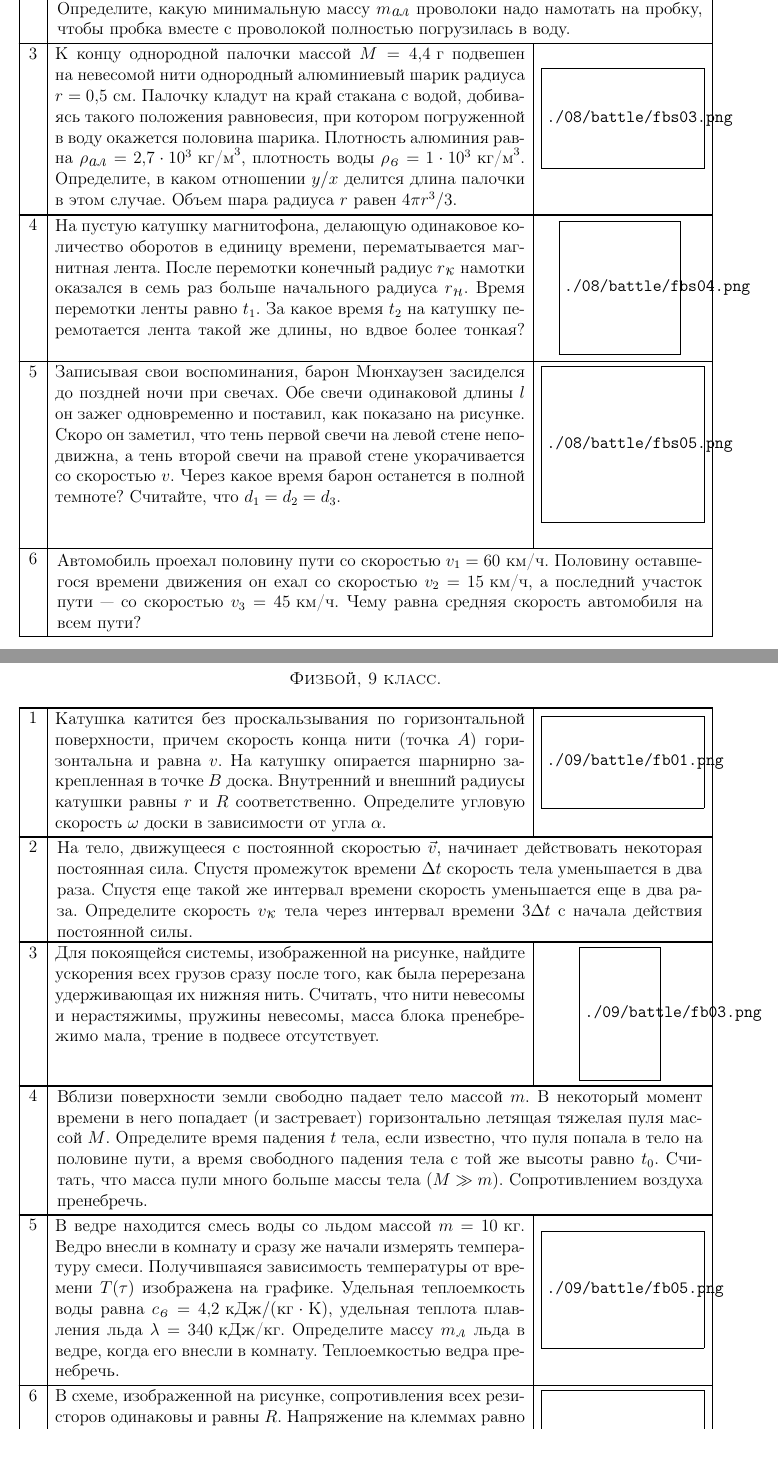
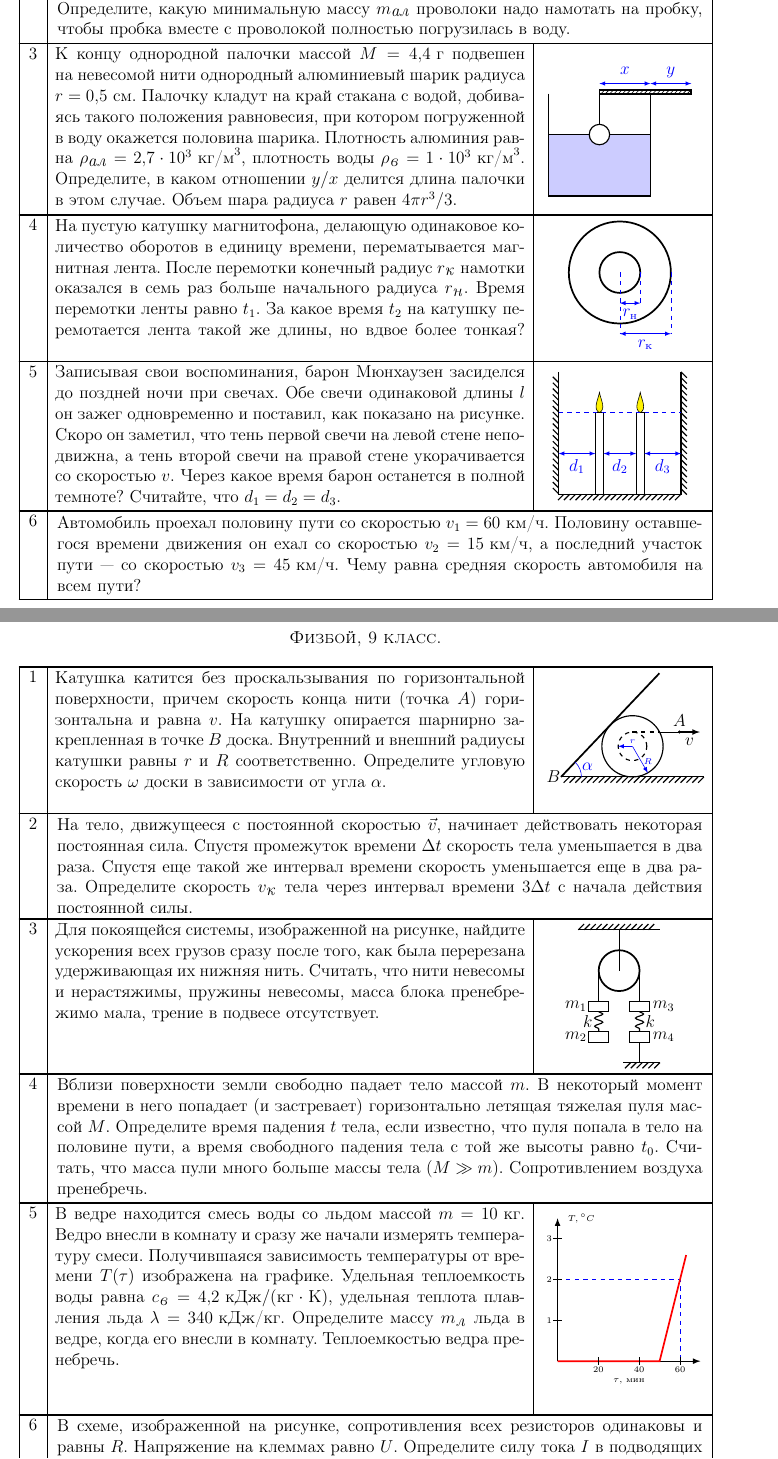
Before and after one commit to shender/proc2010, a LaTeX document (report.tex, which reads 08/battle/fb78.tex, 09/battle/fb9.tex): two parts of pages 50 and 51 of 64 before the commit and two parts of pages 50 and 51 of 65 after it, joined at a grey line, cut so that both start at the same text. Compiled offline with pdfLaTeX.

Commit message:
Физбои 8-9: рисунки

```diff
--- a/08/battle/fb78.tex
+++ b/08/battle/fb78.tex
@@ -27,7 +27,17 @@
   $\rho_{\mbox{\textit{в}}} = 1\cdot10^3\mbox{ кг/м}^3$. Определите, в
   каком отношении $y/x$ делится длина палочки в этом случае. Объем
   шара радиуса $r$ равен $4\pi
-  r^3/3$.}{\includegraphics[width=4cm]{fbs03.png}}
+  r^3/3$.}{
+\begin{tikzpicture}
+  \draw[fill=blue!20] (0,0.5) rectangle ++(2.5,1.5);
+  \draw[very thick] (0,3) -- ++(0,-2.5) -- ++(2.5,0) -- ++(0,2.5);
+  \draw[thick,fill=white] (1.25,2) circle (0.25);
+  \draw (1.25,2.25) -- ++(0,0.75);
+  \draw[very thick,pattern=north east lines] (1.25,3) rectangle ++(2.25,0.1);
+  \draw[blue,<->] (1.25,3.25) -- ++(1.25,0) node[midway,above=2] {$x$};
+  \draw[blue,<->] (2.5,3.25) -- ++(1,0) node[midway,above] {$y$};
+\end{tikzpicture}
+}
 
 \taskpic{На пустую катушку магнитофона, делающую одинаковое количество
   оборотов в единицу времени, перематывается магнитная лента. После
@@ -35,7 +45,18 @@
   семь раз больше начального радиуса $r_{\mbox{\textit{н}}}$. Время
   перемотки ленты равно $t_1$. За какое время $t_2$ на катушку
   перемотается лента такой же длины, но вдвое более
-  тонкая?}{\includegraphics[width=3cm]{fbs04.png}}
+  тонкая?}{
+\begin{tikzpicture}
+  \draw[very thick] (2,2) circle (1.25);
+  \draw[very thick] (2,2) circle (0.5);
+  \draw[blue,dashed] (2,2) -- ++ (0,-1.5);
+  \draw[blue,dashed] (3.25,2) -- ++ (0,-1.5);
+  \draw[blue,dashed] (2.5,2) -- ++ (0,-0.75);
+  \draw[blue,<->] (2,0.5) -- ++(1.25,0) node [midway,below]
+  {$r_\text{к}$};
+  \draw[blue,<->] (2,1.25) -- ++(0.5,0) node [midway,below] {$r_\text{н}$};
+\end{tikzpicture}
+}
 
 \taskpic{Записывая свои воспоминания, барон Мюнхаузен засиделся до
   поздней ночи при свечах. Обе свечи одинаковой длины $l$ он зажег
@@ -43,7 +64,24 @@
   что тень первой свечи на левой стене неподвижна, а тень второй свечи
   на правой стене укорачивается со скоростью $v$. Через какое время
   барон останется в полной темноте? Считайте, что
-  $d_1=d_2=d_3$.}{\includegraphics[width=4cm]{fbs05.png}}
+  $d_1=d_2=d_3$.}{
+\begin{tikzpicture}
+  \draw[interface,thick] (3.5,3.5) -- (3.5,0.5) -- (0.5,0.5) --
+  (0.5,3.5);
+  \draw[thick] (1.4,0.5) rectangle ++(0.2,2);
+  \draw[thick] (2.4,0.5) rectangle ++(0.2,2);
+  % свечи
+  \draw[fill=yellow] (1.5,2.5) to[out=30,in=-80] (1.5,3) to
+  [out=-100,in=150] (1.5,2.5);
+  \draw[fill=yellow] (2.5,2.5) to[out=30,in=-80] (2.5,3) to
+  [out=-100,in=150] (2.5,2.5);
+  % разметка
+  \draw [blue,dashed] (0.5,2.5) -- ++(3,0);
+  \draw[blue,<->] (0.5,1.5) -- (1.4,1.5) node [midway,below] {$d_1$};
+  \draw[blue,<->] (1.6,1.5) -- (2.4,1.5) node [midway,below] {$d_2$};
+  \draw[blue,<->] (2.6,1.5) -- (3.5,1.5) node [midway,below] {$d_3$};
+\end{tikzpicture}
+}
 
 \task{Автомобиль проехал половину пути со скоростью $v_1 = 60\mbox{
     км/ч}$. Половину оставшегося времени движения он ехал со скоростью
--- a/09/battle/fb9.tex
+++ b/09/battle/fb9.tex
@@ -11,7 +11,24 @@
   доска. Внутренний и внешний радиусы катушки равны $r$ и $R$
   соответственно. Определите угловую скорость $\omega$ доски в
   зависимости от угла
-  $\alpha$.}{\includegraphics[width=4cm]{fb01.png}}
+  $\alpha$.}{
+\begin{tikzpicture}
+  \draw[interface,thick] (4,0) -- (0.5,0);
+  \draw[thick] (2.25,0.75) circle (0.75);
+  \draw[thick,dashed] (2.25,0.75) circle (0.35);
+  \draw[thick,dashed] (2.25,0.75+0.35) -- ++(0.65,0);
+  \draw (2.9,1.1) -- ++(0.5,0);
+  \draw[fill=black] (3.4,1.1) circle (0.03) node [above] {$A$};
+  \draw[thick,->] (3.4,1.1) -- ++(0.5,0) node [below,midway] {$v$};
+  \draw[blue,->] (2.25,0.75) node[above=-2] {\tiny{$r$}} --
+  ++(-0.35,0);
+  \draw[blue,->] (2.25,0.75)  -- ++(-60:0.75) node[above=2]
+  {\tiny{$R$}};
+  \draw[very thick] (0.5,0) node [left=-4] {$B$} -- ++(46.5:3.5);
+  \draw[blue] (1,0) arc (0:46.5:0.5);
+  \draw[blue] (1.15,0.25) node {$\alpha$};
+\end{tikzpicture}
+}
 
 
 \task{На тело, движущееся с постоянной скоростью $\vec{v}$, начинает
@@ -25,7 +42,23 @@
   ускорения всех грузов сразу после того, как была перерезана
   удерживающая их нижняя нить. Считать, что нити невесомы и
   нерастяжимы, пружины невесомы, масса блока пренебрежимо мала, трение
-  в подвесе отсутствует.}{\includegraphics[width=2cm]{fb03.png}}
+  в подвесе отсутствует.}{
+\begin{tikzpicture}
+  \draw[interface,thick] (1,3.5) -- ++(2,0);
+  \draw (2,3.5) -- ++(0,-1);
+  \draw[very thick] (2,2.5) circle (0.5);
+  \draw[thick] (1.5,2.5) -- ++(0,-0.75);
+  \draw[thick] (2.5,2.5) -- ++(0,-0.75);
+  \draw[thick] (1.25,1.75) rectangle +(0.5,-0.25) node[left=4,midway] {$m_1$};
+  \draw[thick] (2.25,1.75) rectangle +(0.5,-0.25) node[right=5,midway] {$m_3$};
+  \draw[spring] (1.5,1.5) -- ++(0,-0.5) node [midway,left] {$k$};
+  \draw[spring] (2.5,1.5) -- ++(0,-0.5) node [midway,right] {$k$};
+  \draw[thick] (1.25,1) rectangle +(0.5,-0.25) node[left=4,midway] {$m_2$};
+  \draw[thick] (2.25,1) rectangle +(0.5,-0.25) node[right=5,midway] {$m_4$};
+  \draw (2.5,0.75) -- +(0,-0.5);
+  \draw[interface,thick] (3,0.25) -- ++(-0.9,0);
+\end{tikzpicture}
+}
 
 \task{Вблизи поверхности земли свободно падает тело массой $m$. В
   некоторый момент времени в него попадает (и застревает)
@@ -44,10 +77,26 @@
   $\lambda = 340 \mbox{ кДж/кг}$. Определите массу
   $m_{\mbox{\textit{л}}}$ льда в ведре, когда его внесли в
   комнату. Теплоемкостью ведра
-  пренебречь.}{\includegraphics[width=4cm]{fb05.png}}
+  пренебречь.}{
+\begin{tikzpicture}
+  \draw[blue,dashed] (0,2) -- (3,2) -- (3,0);
+  \draw[thick,->] (0,0) -- ++(3.5,0);
+  \draw[thick,->] (0,0) -- ++(0,3.5) node[right=3,fill=white] {\tiny{$T,
+    {}^\circ C$}};
+  \draw[very thick,red] (0,0) -- (2.5,0) --
+  ($(2.5,0)!1.3!(3,2)$);
+  \foreach \x in {20,40,60} {
+    \draw (\x/20,0.1) -- ++(0,-0.2) node[below=-3] {\tiny{\x}};
+  }
+  \foreach \y in {1,2,3} {
+    \draw (0.1,\y) -- ++(-0.2,0) node[left=-3] {\tiny{\y}};
+  }
+  \draw (3.5/2,-0.5) node {\tiny{$\tau$, мин}};
+\end{tikzpicture}
+}
 
-\taskpic{В схеме, изображенной на рисунке, сопротивления всех
+\task{В схеме, изображенной на рисунке, сопротивления всех
   резисторов одинаковы и равны $R$. Напряжение на клеммах равно
   $U$. Определите силу тока $I$ в подводящих проводах, если их
   сопротивлением можно
-  пренебречь.}{\includegraphics[width=4cm]{fb06.png}}
+  пренебречь.}
```
Also changed, not shown: report.tex (+2 -2 lines), report.pdf, 09/battle/fb9.tex (19 more changed lines).
